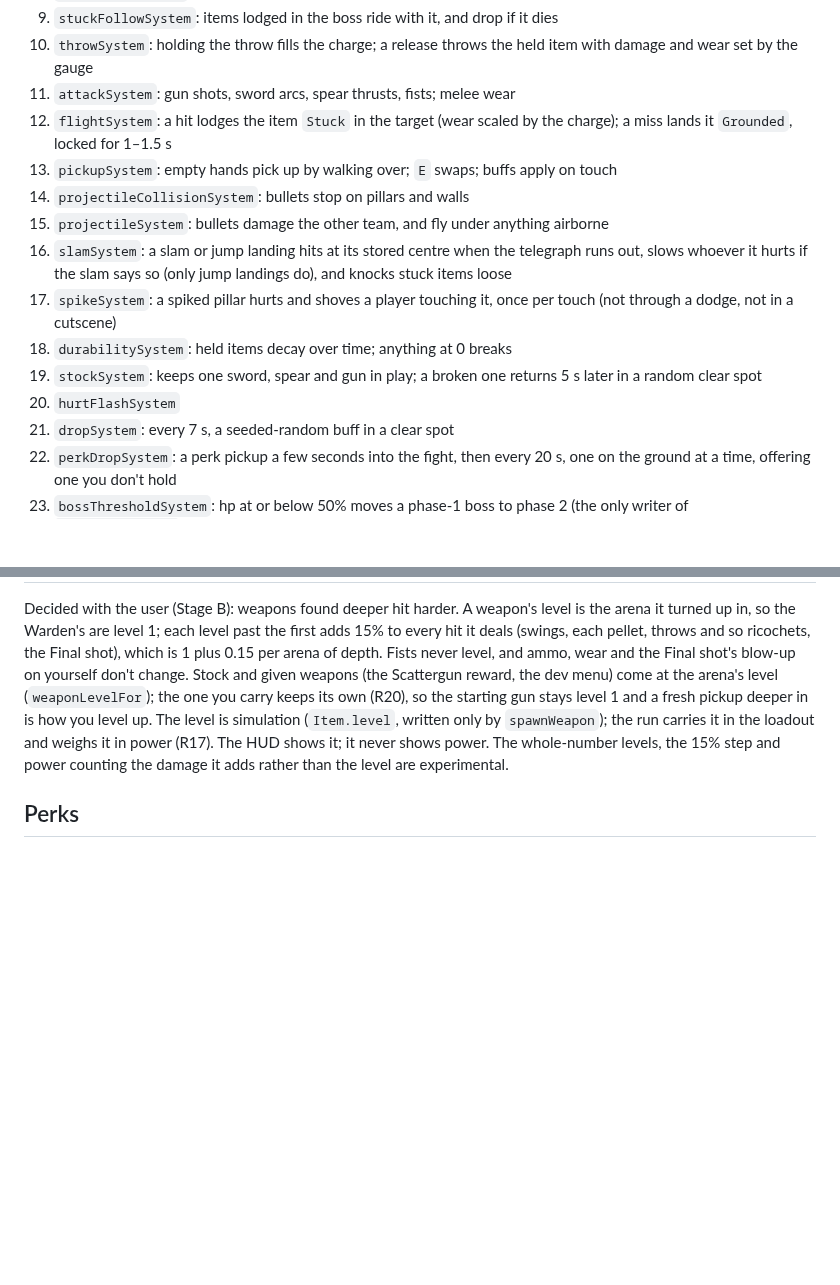
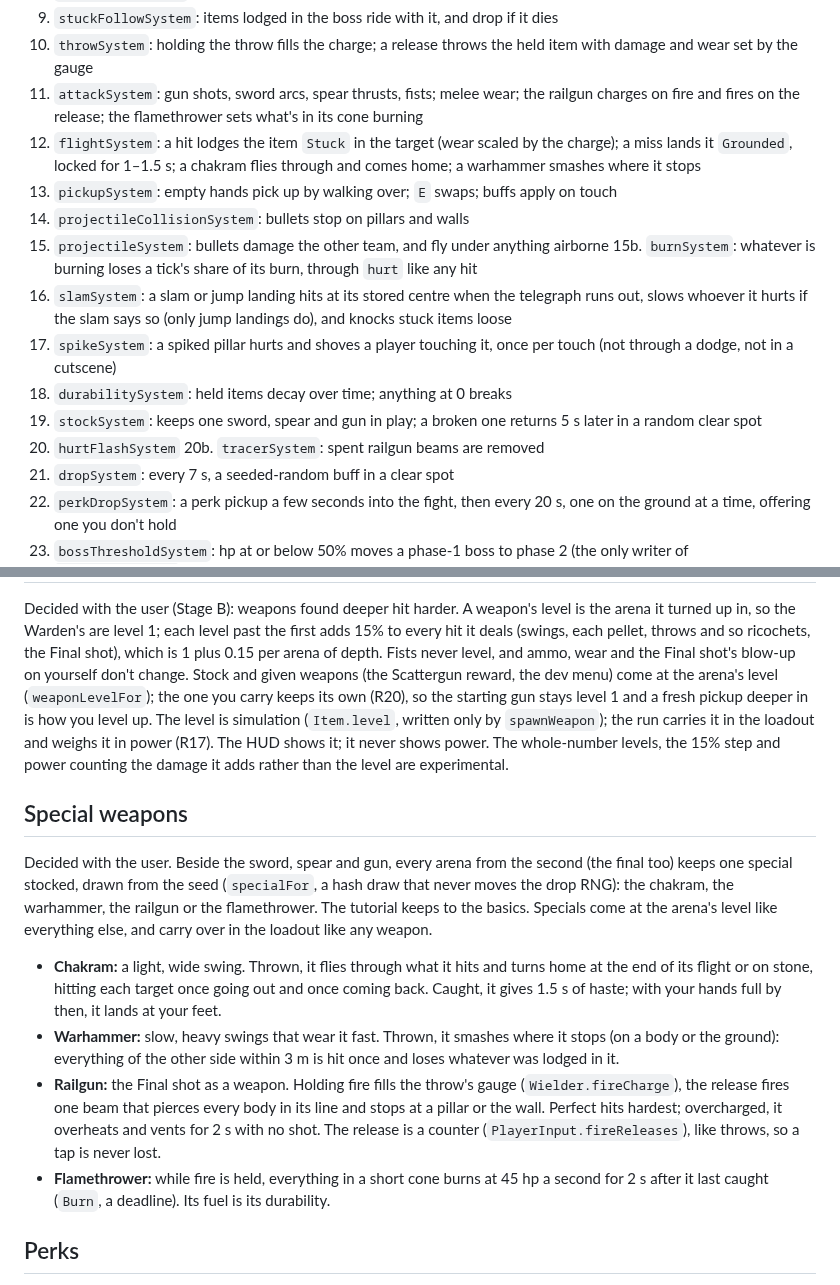
Before and after one commit to urostripunovic/ecs-ddd-experiment, a Markdown page: docs/ARCHITECTURE.md, 2 parts joined by grey strips. Rendered like a GitHub page; blank space fills up the shorter version.

Commit message:
docs: special weapons, burn and tracers in the tick order
Co-Authored-By: Claude Opus 5.5 <noreply@anthropic.com>
Claude-Session: https://claude.ai/code/session_01TWKNcFBpuTSNgEfnpzn7dV

```diff
--- a/docs/ARCHITECTURE.md
+++ b/docs/ARCHITECTURE.md
@@ -30,16 +30,18 @@ Written down in `src/app/loop.ts`:
 8. `heldFollowSystem`: held items sit at their wielder
 9. `stuckFollowSystem`: items lodged in the boss ride with it, and drop if it dies
 10. `throwSystem`: holding the throw fills the charge; a release throws the held item with damage and wear set by the gauge
-11. `attackSystem`: gun shots, sword arcs, spear thrusts, fists; melee wear
-12. `flightSystem`: a hit lodges the item `Stuck` in the target (wear scaled by the charge); a miss lands it `Grounded`, locked for 1–1.5 s
+11. `attackSystem`: gun shots, sword arcs, spear thrusts, fists; melee wear; the railgun charges on fire and fires on the release; the flamethrower sets what's in its cone burning
+12. `flightSystem`: a hit lodges the item `Stuck` in the target (wear scaled by the charge); a miss lands it `Grounded`, locked for 1–1.5 s; a chakram flies through and comes home; a warhammer smashes where it stops
 13. `pickupSystem`: empty hands pick up by walking over; `E` swaps; buffs apply on touch
 14. `projectileCollisionSystem`: bullets stop on pillars and walls
 15. `projectileSystem`: bullets damage the other team, and fly under anything airborne
+15b. `burnSystem`: whatever is burning loses a tick's share of its burn, through `hurt` like any hit
 16. `slamSystem`: a slam or jump landing hits at its stored centre when the telegraph runs out, slows whoever it hurts if the slam says so (only jump landings do), and knocks stuck items loose
 17. `spikeSystem`: a spiked pillar hurts and shoves a player touching it, once per touch (not through a dodge, not in a cutscene)
 18. `durabilitySystem`: held items decay over time; anything at 0 breaks
 19. `stockSystem`: keeps one sword, spear and gun in play; a broken one returns 5 s later in a random clear spot
 20. `hurtFlashSystem`
+20b. `tracerSystem`: spent railgun beams are removed
 21. `dropSystem`: every 7 s, a seeded-random buff in a clear spot
 22. `perkDropSystem`: a perk pickup a few seconds into the fight, then every 20 s, one on the ground at a time, offering one you don't hold
 23. `bossThresholdSystem`: hp at or below 50% moves a phase-1 boss to phase 2 (the only writer of `BossPhase.phase`)
@@ -152,6 +154,15 @@ Clearing a boss before the last arena offers three different rewards, drawn from
 
 Decided with the user (Stage B): weapons found deeper hit harder. A weapon's level is the arena it turned up in, so the Warden's are level 1; each level past the first adds 15% to every hit it deals (swings, each pellet, throws and so ricochets, the Final shot), which is 1 plus 0.15 per arena of depth. Fists never level, and ammo, wear and the Final shot's blow-up on yourself don't change. Stock and given weapons (the Scattergun reward, the dev menu) come at the arena's level (`weaponLevelFor`); the one you carry keeps its own (R20), so the starting gun stays level 1 and a fresh pickup deeper in is how you level up. The level is simulation (`Item.level`, written only by `spawnWeapon`); the run carries it in the loadout and weighs it in power (R17). The HUD shows it; it never shows power. The whole-number levels, the 15% step and power counting the damage it adds rather than the level are experimental.
 
+## Special weapons
+
+Decided with the user. Beside the sword, spear and gun, every arena from the second (the final too) keeps one special stocked, drawn from the seed (`specialFor`, a hash draw that never moves the drop RNG): the chakram, the warhammer, the railgun or the flamethrower. The tutorial keeps to the basics. Specials come at the arena's level like everything else, and carry over in the loadout like any weapon.
+
+- **Chakram:** a light, wide swing. Thrown, it flies through what it hits and turns home at the end of its flight or on stone, hitting each target once going out and once coming back. Caught, it gives 1.5 s of haste; with your hands full by then, it lands at your feet.
+- **Warhammer:** slow, heavy swings that wear it fast. Thrown, it smashes where it stops (on a body or the ground): everything of the other side within 3 m is hit once and loses whatever was lodged in it.
+- **Railgun:** the Final shot as a weapon. Holding fire fills the throw's gauge (`Wielder.fireCharge`), the release fires one beam that pierces every body in its line and stops at a pillar or the wall. Perfect hits hardest; overcharged, it overheats and vents for 2 s with no shot. The release is a counter (`PlayerInput.fireReleases`), like throws, so a tap is never lost.
+- **Flamethrower:** while fire is held, everything in a short cone burns at 45 hp a second for 2 s after it last caught (`Burn`, a deadline). Its fuel is its durability.
+
 ## Perks
 
 Three slots on the player, oldest first; a fourth pushes the oldest out, and picking up one you hold moves it to newest. What each does is simulation (`ecs/systems/perks.ts`, `status.ts`, the weapon systems): Last stand (+50% damage) and Adrenaline (+25% speed) switch on at 30% hp; Final shot turns the gun's throw into the rest of the magazine as one heavy shot, and an overcharged one blows the gun up in your hands; Ricochet bounces a thrown sword twice, harder each time; Long reach makes spear thrusts reach half again as far. The run carries the slots with the loadout (R10), so the next arena's player gets them back from the spawn projection.
```
Also changed, not shown: docs/GLOSSARY.md (+3 -0 lines).
